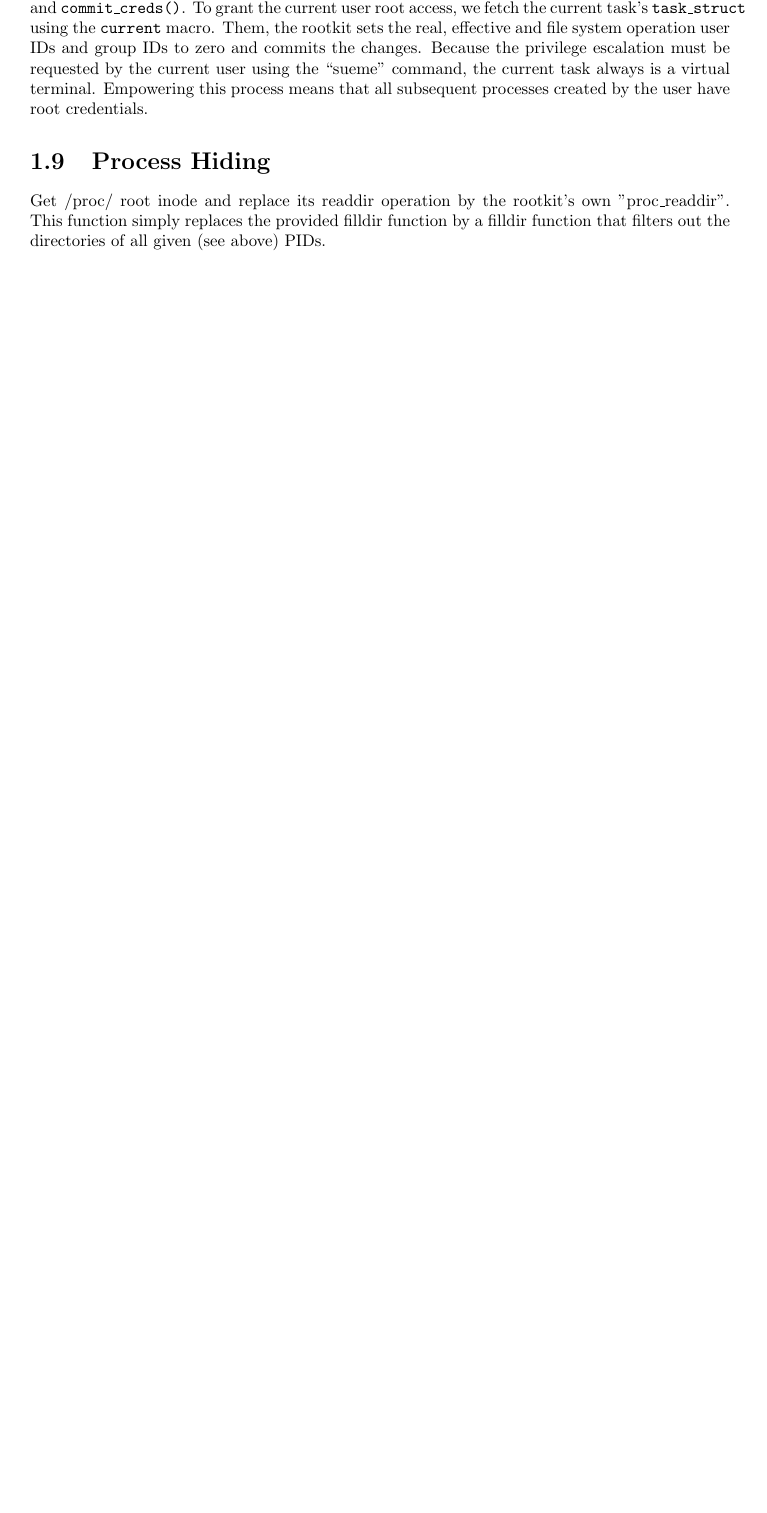
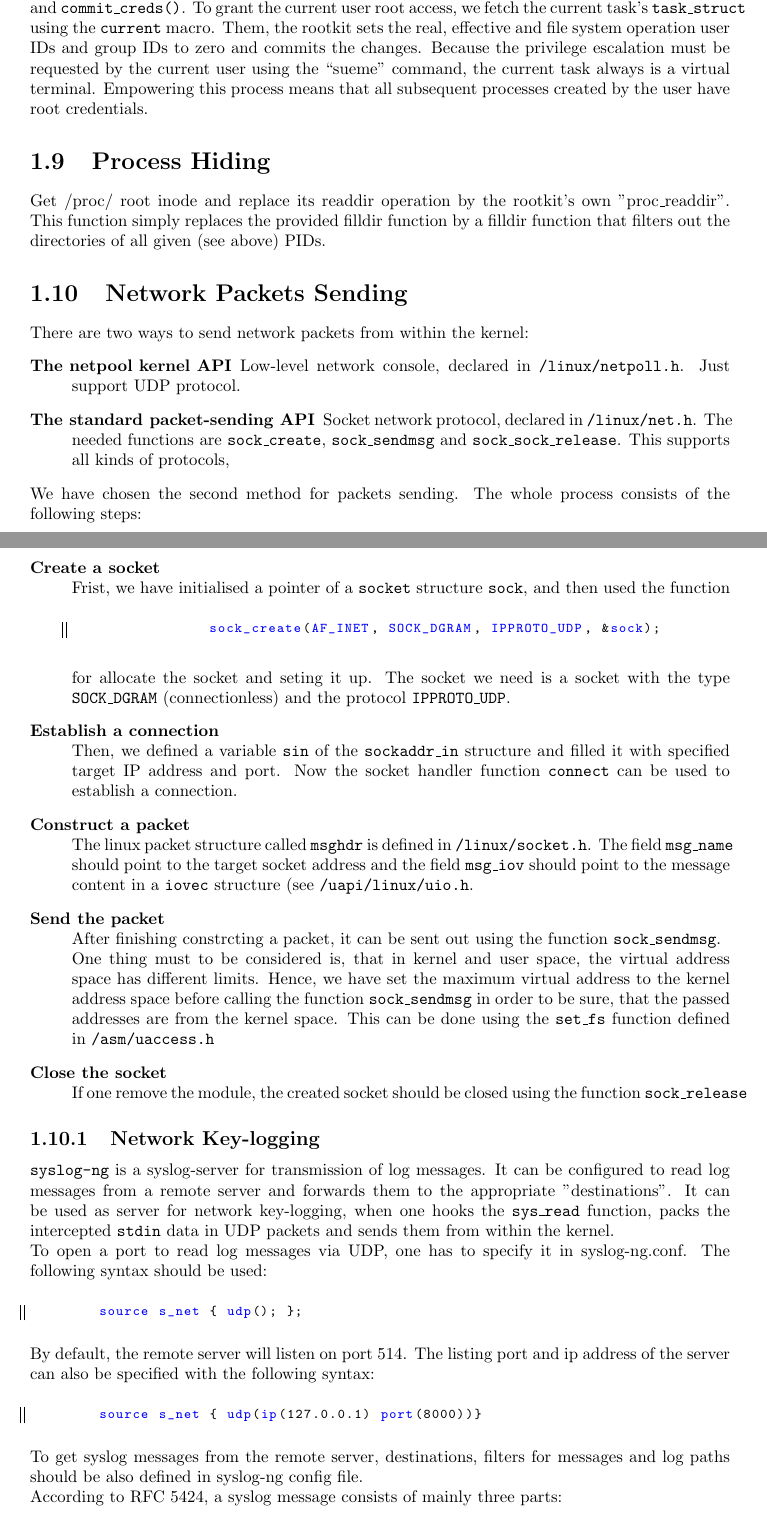
Before and after one commit to roggenbrot42/rkptum2013, a LaTeX document (doc/main.tex, which reads doc/keylogging.tex): part of page 8 of 9 before the commit and two parts of pages 8 and 9 of 11 after it, the two joined at a grey line, cut so that both start at the same text, the shorter picture padded with empty space. Compiled offline with pdfLaTeX.

Commit message:
add keylogging

```diff
--- /dev/null
+++ b/doc/keylogging.tex
@@ -0,0 +1,46 @@
+\section{Network Packets Sending}
+There are two ways to send network packets from within the kernel:
+\begin{description}
+	\item[The netpool kernel API] Low-level network console, declared in \verb+/linux/netpoll.h+. Just support UDP protocol.
+	\item[The standard packet-sending API] Socket network protocol, declared in \verb+/linux/net.h+. The needed functions are \texttt{sock\_create}, \texttt{sock\_sendmsg} and \texttt{sock\_sock\_release}. This supports all kinds of protocols,
+\end{description}
+We have chosen the second method for packets sending. The whole process consists of the following steps:
+\begin{description}
+	\item[Create a socket]\hfill \\
+	Frist, we have initialised a pointer of a \texttt{socket} structure \texttt{sock}, and then used the function
+\begin{center}
+\lstset{escapechar=,style=customc}
+	\begin{lstlisting}
+		sock_create(AF_INET, SOCK_DGRAM, IPPROTO_UDP, &sock);
+	\end{lstlisting}
+\end{center}
+for allocate the socket and seting it up. The socket we need is a socket with the type \texttt{SOCK\_DGRAM} (connectionless) and the protocol \texttt{IPPROTO\_UDP}.
+  \item[Establish a connection] \hfill\\
+	Then, we defined a variable \texttt{sin} of the \texttt{sockaddr\_in} structure and filled it with specified target IP address and port. Now the socket handler function \texttt{connect} can be used to establish a connection.
+	\item[Construct a packet] \hfill \\
+The linux packet structure called \texttt{msghdr} is defined in \verb+/linux/socket.h+. The field \texttt{msg\_name} should point to the target socket address and the field \texttt{msg\_iov} should point to the message content in a \texttt{iovec} structure (see \verb+/uapi/linux/uio.h+.
+	\item[Send the packet] \hfill \\
+	After finishing constrcting a packet, it can be sent out using the function \texttt{sock\_sendmsg}. \\
+	One thing must to be considered is, that in kernel and user space, the virtual address space has different limits. Hence, we have set the maximum virtual address to the kernel address space before calling the function \texttt{sock\_sendmsg} in order to be sure, that the passed addresses are from the kernel space. This can be done using the \texttt{set\_fs} function defined in \verb+/asm/uaccess.h+
+	\item[Close the socket] \hfill \\
+	If one remove the module, the created socket should be closed using the function \texttt{sock\_release}
+\end{description}
+\subsection{Network Key-logging}
+\texttt{syslog-ng} is a syslog-server for transmission of log messages. It can be configured to read log messages from a remote server and forwards them to the appropriate "destinations". It can be used as server for network key-logging, when one hooks the \texttt{sys\_read} function, packs the intercepted \texttt{stdin} data in UDP packets and sends them from within the kernel.\\
+To open a port to read log messages via UDP, one has to specify it in syslog-ng.conf. The following syntax should be used:
+\begin{center}
+\lstset{escapechar=,style=customc}
+	\begin{lstlisting}
+  	source s_net { udp(); };
+	\end{lstlisting}
+\end{center}
+By default, the remote server will listen on port 514. The listing port and ip address of the server can also be specified with the following syntax:
+\begin{center}
+\lstset{escapechar=,style=customc}
+	\begin{lstlisting}
+  	source s_net { udp(ip(127.0.0.1) port(8000))}
+	\end{lstlisting}
+\end{center}
+To get syslog messages from the remote server, destinations, filters for messages and log paths should be also defined in syslog-ng config file.\\
+According to RFC 5424, a syslog message consists of mainly three parts:
+\begin{description}
```
Also changed, not shown: doc/main.tex (+2 -0 lines), doc/packethiding.tex (added, +37 -0 lines), doc/keylogging.tex (25 more changed lines).
